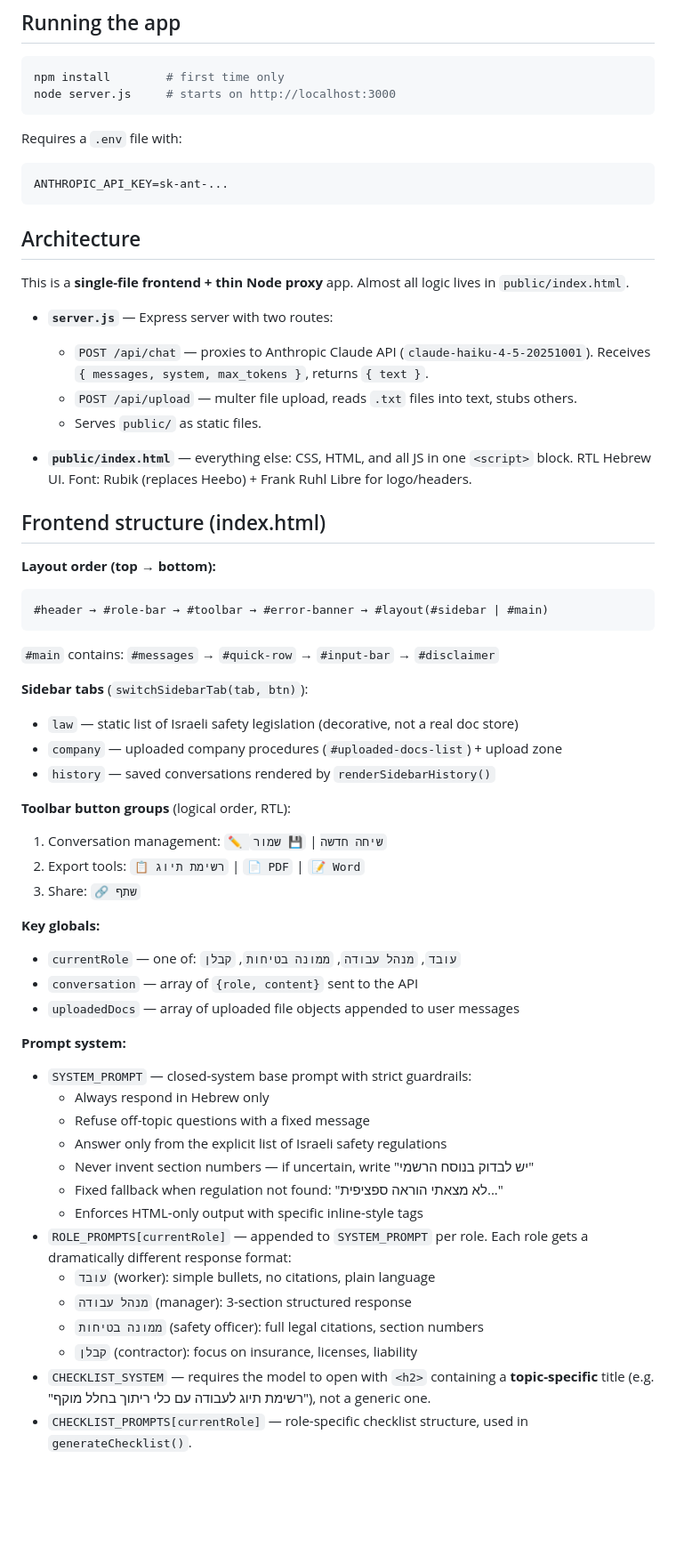
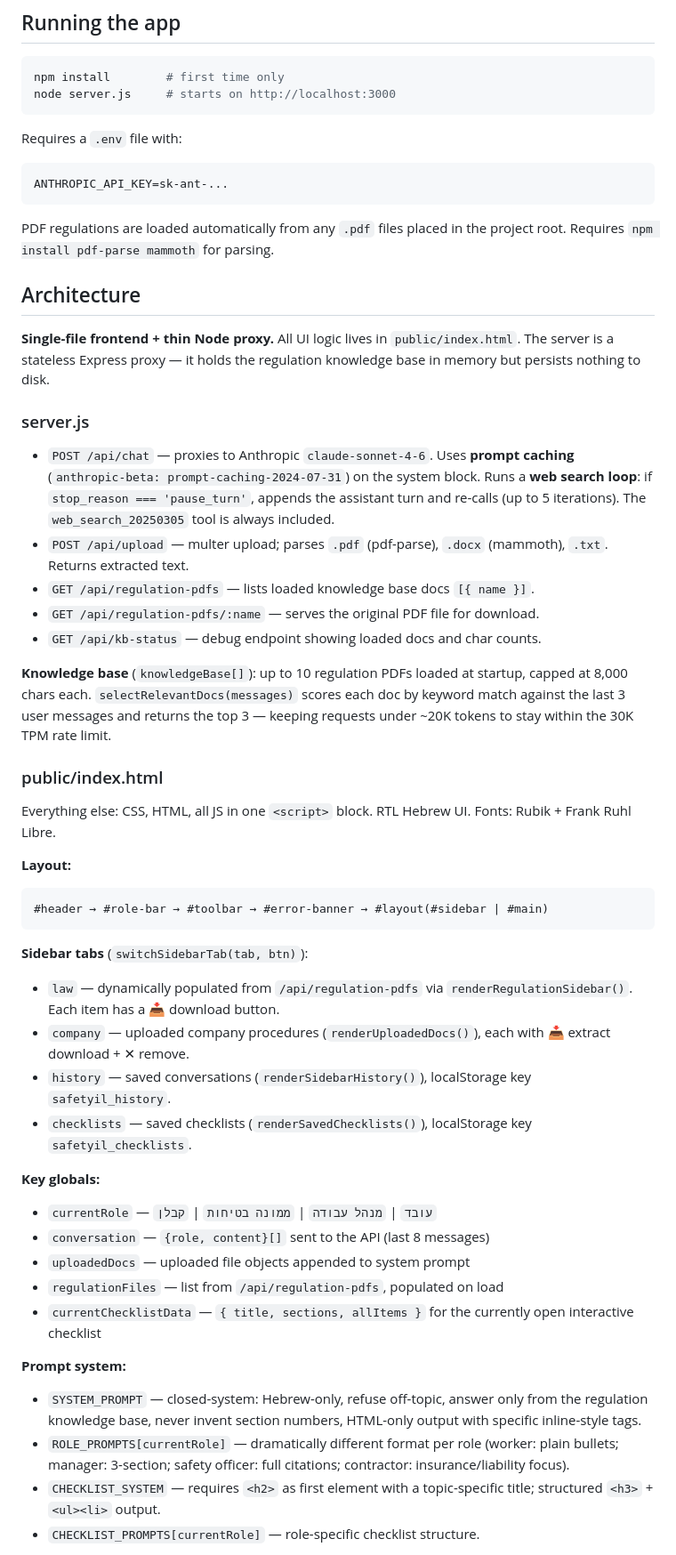
Before and after one commit to hbconsulting00-sketch/safety-il, a Markdown page: CLAUDE.md, the part around one of its changes. Shown at 89% size. Rendered like a GitHub page; blank space fills up the shorter version.

Commit message:
Update CLAUDE.md to reflect current architecture
Co-Authored-By: Claude Sonnet 4.6 <noreply@anthropic.com>

````diff
--- a/CLAUDE.md
+++ b/CLAUDE.md
@@ -14,53 +14,47 @@ Requires a `.env` file with:
 ANTHROPIC_API_KEY=sk-ant-...
 ```
 
+PDF regulations are loaded automatically from any `.pdf` files placed in the project root. Requires `npm install pdf-parse mammoth` for parsing.
+
 ## Architecture
 
-This is a **single-file frontend + thin Node proxy** app. Almost all logic lives in `public/index.html`.
+**Single-file frontend + thin Node proxy.** All UI logic lives in `public/index.html`. The server is a stateless Express proxy — it holds the regulation knowledge base in memory but persists nothing to disk.
 
-- **`server.js`** — Express server with two routes:
-  - `POST /api/chat` — proxies to Anthropic Claude API (`claude-haiku-4-5-20251001`). Receives `{ messages, system, max_tokens }`, returns `{ text }`.
-  - `POST /api/upload` — multer file upload, reads `.txt` files into text, stubs others.
-  - Serves `public/` as static files.
+### server.js
 
-- **`public/index.html`** — everything else: CSS, HTML, and all JS in one `<script>` block. RTL Hebrew UI. Font: Rubik (replaces Heebo) + Frank Ruhl Libre for logo/headers.
+- `POST /api/chat` — proxies to Anthropic `claude-sonnet-4-6`. Uses **prompt caching** (`anthropic-beta: prompt-caching-2024-07-31`) on the system block. Runs a **web search loop**: if `stop_reason === 'pause_turn'`, appends the assistant turn and re-calls (up to 5 iterations). The `web_search_20250305` tool is always included.
+- `POST /api/upload` — multer upload; parses `.pdf` (pdf-parse), `.docx` (mammoth), `.txt`. Returns extracted text.
+- `GET /api/regulation-pdfs` — lists loaded knowledge base docs `[{ name }]`.
+- `GET /api/regulation-pdfs/:name` — serves the original PDF file for download.
+- `GET /api/kb-status` — debug endpoint showing loaded docs and char counts.
 
-## Frontend structure (index.html)
+**Knowledge base** (`knowledgeBase[]`): up to 10 regulation PDFs loaded at startup, capped at 8,000 chars each. `selectRelevantDocs(messages)` scores each doc by keyword match against the last 3 user messages and returns the top 3 — keeping requests under ~20K tokens to stay within the 30K TPM rate limit.
 
-**Layout order (top → bottom):**
+### public/index.html
+
+Everything else: CSS, HTML, all JS in one `<script>` block. RTL Hebrew UI. Fonts: Rubik + Frank Ruhl Libre.
+
+**Layout:**
 ```
 #header → #role-bar → #toolbar → #error-banner → #layout(#sidebar | #main)
 ```
-`#main` contains: `#messages` → `#quick-row` → `#input-bar` → `#disclaimer`
 
 **Sidebar tabs** (`switchSidebarTab(tab, btn)`):
-- `law` — static list of Israeli safety legislation (decorative, not a real doc store)
-- `company` — uploaded company procedures (`#uploaded-docs-list`) + upload zone
-- `history` — saved conversations rendered by `renderSidebarHistory()`
-
-**Toolbar button groups** (logical order, RTL):
-1. Conversation management: `✏️ שיחה חדשה` | `💾 שמור`
-2. Export tools: `📋 רשימת תיוג` | `📄 PDF` | `📝 Word`
-3. Share: `🔗 שתף`
+- `law` — dynamically populated from `/api/regulation-pdfs` via `renderRegulationSidebar()`. Each item has a 📥 download button.
+- `company` — uploaded company procedures (`renderUploadedDocs()`), each with 📥 extract download + ✕ remove.
+- `history` — saved conversations (`renderSidebarHistory()`), localStorage key `safetyil_history`.
+- `checklists` — saved checklists (`renderSavedChecklists()`), localStorage key `safetyil_checklists`.
 
 **Key globals:**
-- `currentRole` — one of: `עובד`, `מנהל עבודה`, `ממונה בטיחות`, `קבלן`
-- `conversation` — array of `{role, content}` sent to the API
-- `uploadedDocs` — array of uploaded file objects appended to user messages
+- `currentRole` — `עובד` | `מנהל עבודה` | `ממונה בטיחות` | `קבלן`
+- `conversation` — `{role, content}[]` sent to the API (last 8 messages)
+- `uploadedDocs` — uploaded file objects appended to system prompt
+- `regulationFiles` — list from `/api/regulation-pdfs`, populated on load
+- `currentChecklistData` — `{ title, sections, allItems }` for the currently open interactive checklist
 
 **Prompt system:**
-- `SYSTEM_PROMPT` — closed-system base prompt with strict guardrails:
-  - Always respond in Hebrew only
-  - Refuse off-topic questions with a fixed message
-  - Answer only from the explicit list of Israeli safety regulations
-  - Never invent section numbers — if uncertain, write "יש לבדוק בנוסח הרשמי"
-  - Fixed fallback when regulation not found: "לא מצאתי הוראה ספציפית..."
-  - Enforces HTML-only output with specific inline-style tags
-- `ROLE_PROMPTS[currentRole]` — appended to `SYSTEM_PROMPT` per role. Each role gets a dramatically different response format:
-  - `עובד` (worker): simple bullets, no citations, plain language
-  - `מנהל עבודה` (manager): 3-section structured response
-  - `ממונה בטיחות` (safety officer): full legal citations, section numbers
-  - `קבלן` (contractor): focus on insurance, licenses, liability
-- `CHECKLIST_SYSTEM` — requires the model to open with `<h2>` containing a **topic-specific** title (e.g. "רשימת תיוג לעבודה עם כלי ריתוך בחלל מוקף"), not a generic one.
-- `CHECKLIST_PROMPTS[currentRole]` — role-specific checklist structure, used in `generateChecklist()`.
+- `SYSTEM_PROMPT` — closed-system: Hebrew-only, refuse off-topic, answer only from the regulation knowledge base, never invent section numbers, HTML-only output with specific inline-style tags.
+- `ROLE_PROMPTS[currentRole]` — dramatically different format per role (worker: plain bullets; manager: 3-section; safety officer: full citations; contractor: insurance/liability focus).
+- `CHECKLIST_SYSTEM` — requires `<h2>` as first element with a topic-specific title; structured `<h3>` + `<ul><li>` output.
+- `CHECKLIST_PROMPTS[currentRole]` — role-specific checklist structure.
 
````
Also changed, not shown: other parts of CLAUDE.md (+20 -21 lines).
